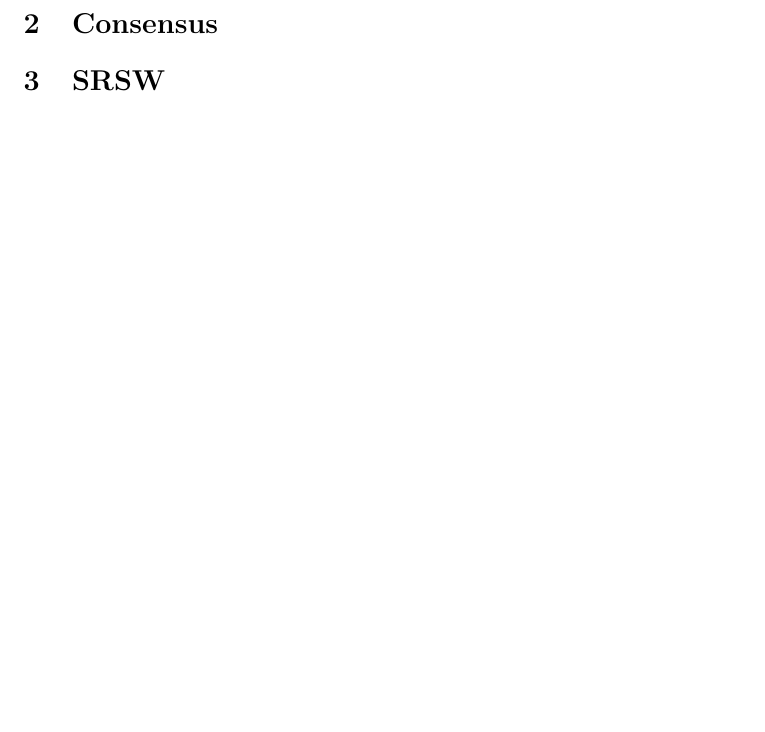
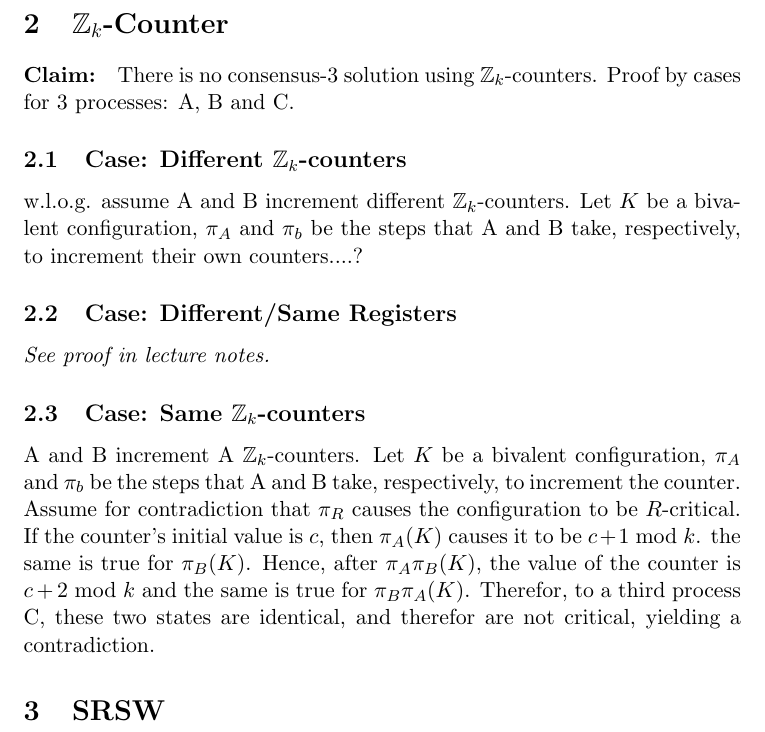
Before and after one commit to MichaelMcCulloch/CPSC-561_A2, a LaTeX document (A2.tex): part of page 3 of 3, cut at the place of the change, the shorter picture padded with empty space. Compiled offline with pdfLaTeX.

Commit message:
Q2 partially complet

```diff
--- a/A2.tex
+++ b/A2.tex
@@ -6,6 +6,7 @@
 \usepackage{listings}
 \usepackage{algorithm}
 \usepackage{algpseudocode}
+\usepackage{amsfonts}
 \begin{document}
 \maketitle
 
@@ -56,7 +57,15 @@ For all of the following algorithms, they are each wait-free, as they do not con
 \end{algorithm}
 \paragraph{} \textit{Claim:} If a process P executes lines two through six, before another process Q executes the same, then P's invocation is ordered before Q's. \textit{Proof:} If P returns \texttt{false}, then another process must have executed either LL() or SC() successfully....?
 
-\section{Consensus}
+\section{$\mathbb{Z}_k$-Counter}
+\paragraph{Claim:} There is no consensus-3 solution using $\mathbb{Z}_k$-counters.
+Proof by cases for 3 processes: A, B and C.
+\subsection{Case: Different $\mathbb{Z}_k$-counters}
+    w.l.o.g. assume A and B increment different $\mathbb{Z}_k$-counters. Let $K$ be a bivalent configuration, $\pi_A$ and $\pi_b$ be the steps that A and B take, respectively, to increment their own counters....?
+\subsection{Case: Different/Same Registers}
+    \textit{See proof in lecture notes.}
+\subsection{Case: Same $\mathbb{Z}_k$-counters}
+    A and B increment A $\mathbb{Z}_k$-counters. Let $K$ be a bivalent configuration, $\pi_A$ and $\pi_b$ be the steps that A and B take, respectively, to increment the counter. Assume for contradiction that $\pi_R$ causes the configuration to be $R$-critical. If the counter's initial value is $c$, then $\pi_A(K)$ causes it to be $c+1$ mod $k$. the same is true for $\pi_B(K)$. Hence, after $\pi_A\pi_B(K)$, the value of the counter is $c+2$ mod $k$ and the same is true for $\pi_B\pi_A(K)$. Therefor, to a third process C, these two states are identical, and therefor are not critical, yielding a contradiction.
 
 \section{SRSW}
 
```
Also changed, not shown: A2.pdf.
